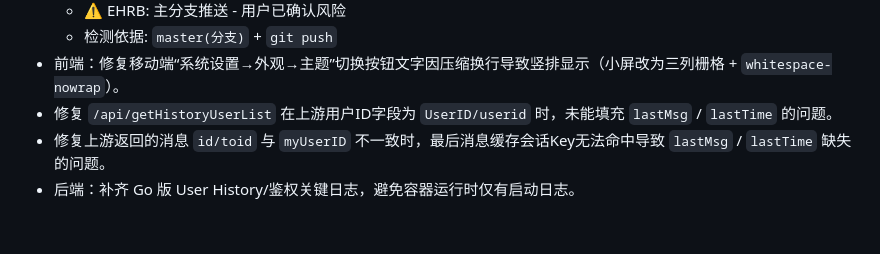
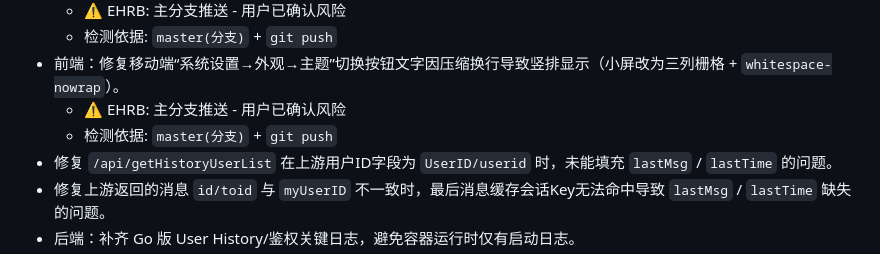
Before and after one commit to zcw199604/liao, a Markdown page: helloagents/CHANGELOG.md, the part around the change. Drawn GitHub-style; blank space fills up the shorter version.

Commit message:
docs: 记录主分支推送EHRB确认

```diff
--- a/helloagents/CHANGELOG.md
+++ b/helloagents/CHANGELOG.md
@@ -167,6 +167,8 @@
   - ⚠️ EHRB: 主分支推送 - 用户已确认风险
   - 检测依据: `master(分支)` + `git push`
 - 前端：修复移动端“系统设置→外观→主题”切换按钮文字因压缩换行导致竖排显示（小屏改为三列栅格 + `whitespace-nowrap`）。
+  - ⚠️ EHRB: 主分支推送 - 用户已确认风险
+  - 检测依据: `master(分支)` + `git push`
 - 修复 `/api/getHistoryUserList` 在上游用户ID字段为 `UserID/userid` 时，未能填充 `lastMsg` / `lastTime` 的问题。
 - 修复上游返回的消息 `id/toid` 与 `myUserID` 不一致时，最后消息缓存会话Key无法命中导致 `lastMsg` / `lastTime` 缺失的问题。
 - 后端：补齐 Go 版 User History/鉴权关键日志，避免容器运行时仅有启动日志。
```
